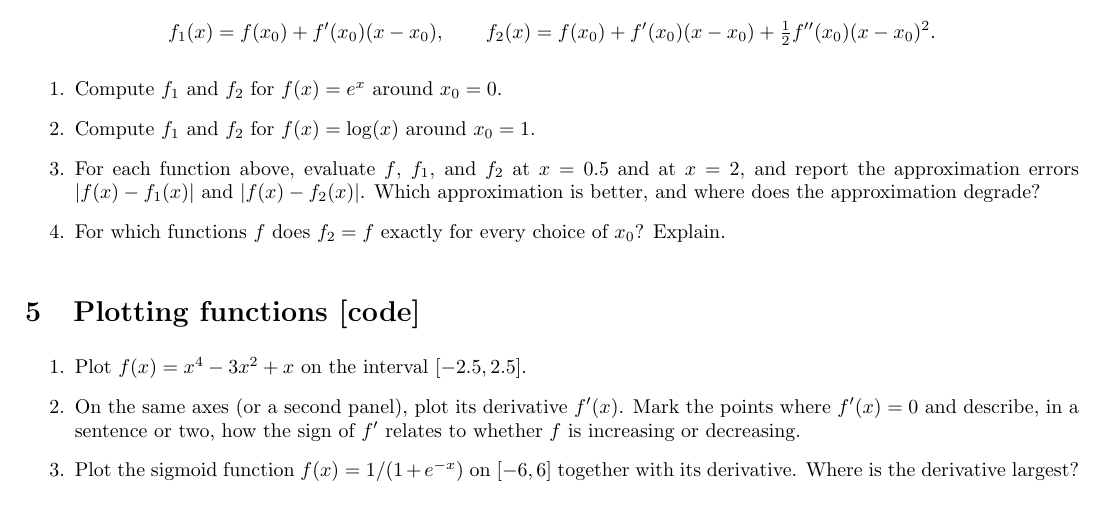
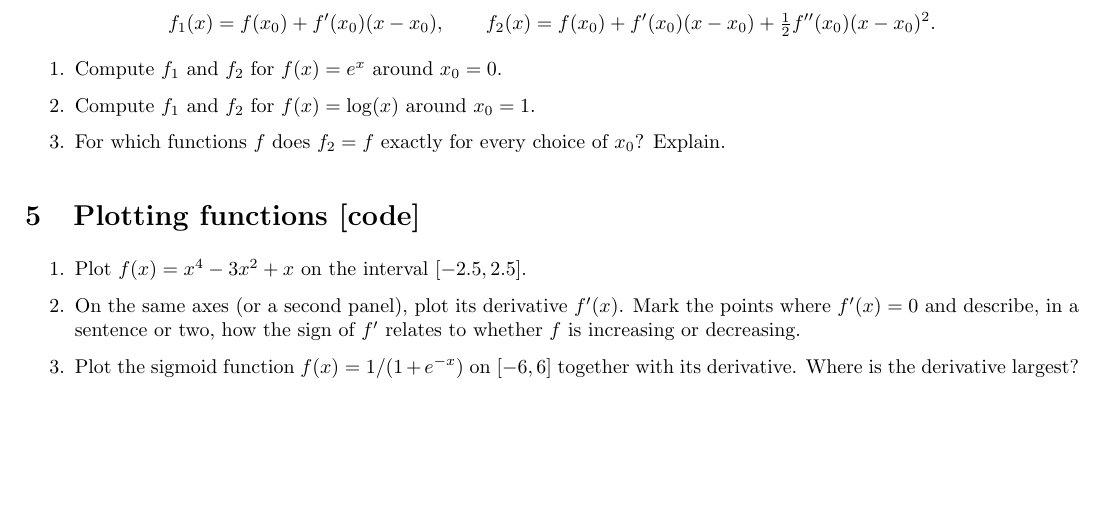
Before and after one commit to marekpetrik/fml-fall26, a LaTeX problem sheet (assignments/assignment1.tex): part of page 2 of 3, cut so that both start at the same text, the shorter picture padded with empty space. Compiled offline with pdfLaTeX.

Commit message:
clarification

```diff
--- a/assignments/assignment1.tex
+++ b/assignments/assignment1.tex
@@ -65,7 +65,7 @@ f_2(x) = f(x_0) + f'(x_0)(x - x_0) + \tfrac{1}{2} f''(x_0)(x - x_0)^2 .
 \begin{enumerate}
 \item Compute $f_1$ and $f_2$ for $f(x) = e^x$ around $x_0 = 0$.
 \item Compute $f_1$ and $f_2$ for $f(x) = \log(x)$ around $x_0 = 1$.
-\item For each function above, evaluate $f$, $f_1$, and $f_2$ at $x = 0.5$ and at $x = 2$, and report the approximation errors $|f(x) - f_1(x)|$ and $|f(x) - f_2(x)|$. Which approximation is better, and where does the approximation degrade?
+% \item For each function above, evaluate $f$, $f_1$, and $f_2$ at $x = 0.5$ and at $x = 2$, and report the approximation errors $|f(x) - f_1(x)|$ and $|f(x) - f_2(x)|$. Which approximation is better, and where does the approximation degrade?
 \item For which functions $f$ does $f_2 = f$ exactly for every choice of $x_0$? Explain.
 \end{enumerate}
 
```
Also changed, not shown: assignments/assignment1.pdf.
